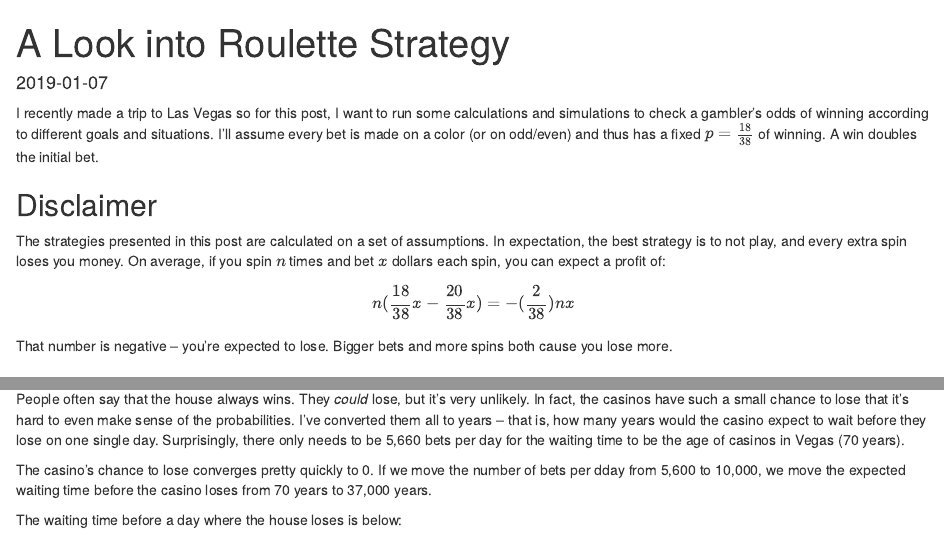
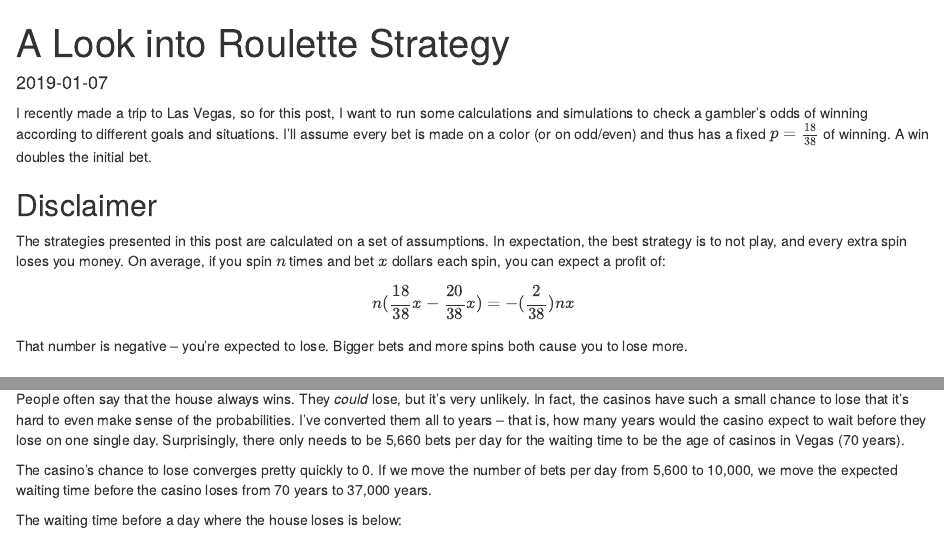
Before and after one commit to bmjoseph/blogdown_source, an R Markdown document (content/post/2019-01-07-a-look-into-roulette-strategy.Rmd): the page in a window 1100 px wide, from its top, and a second part further down, joined at a grey line. Rendered offline with R 4.5, knitr and Pandoc, with nearby package versions; drawn as R Markdown's standard HTML page in place of the format the file asks for.

Commit message:
fix typo in gambling post

````diff
--- a/content/post/2019-01-07-a-look-into-roulette-strategy.Rmd
+++ b/content/post/2019-01-07-a-look-into-roulette-strategy.Rmd
@@ -27,13 +27,13 @@ options(scipen = 999)
 ```
 
 
-I recently made a trip to Las Vegas so for this post, I want to run some calculations and simulations to check a gambler's odds of winning according to different goals and situations. I'll assume every bet is made on a color (or on odd/even) and thus has a fixed $p = \frac{18}{38}$ of winning. A win doubles the initial bet.
+I recently made a trip to Las Vegas, so for this post, I want to run some calculations and simulations to check a gambler's odds of winning according to different goals and situations. I'll assume every bet is made on a color (or on odd/even) and thus has a fixed $p = \frac{18}{38}$ of winning. A win doubles the initial bet.
 
 ## Disclaimer
 
 The strategies presented in this post are calculated on a set of assumptions. In expectation, the best strategy is to not play, and every extra spin loses you money. On average, if you spin $n$ times and bet $x$ dollars each spin, you can expect a profit of: $$n(\frac{18}{38}x - \frac{20}{38}x) = -(\frac{2}{38})nx$$
 
-That number is negative -- you're expected to lose. Bigger bets and more spins both cause you lose more.
+That number is negative -- you're expected to lose. Bigger bets and more spins both cause you to lose more.
 
 ## Fixed Spin Gambler
 
@@ -286,7 +286,7 @@ As we saw before, the chance of reaching a large goal is extremely low.
 
 People often say that the house always wins. They *could* lose, but it's very unlikely. In fact, the casinos have such a small chance to lose that it's hard to even make sense of the probabilities. I've converted them all to years -- that is, how many years would the casino expect to wait before they lose on one single day. Surprisingly, there only needs to be 5,660 bets per day for the waiting time to be the age of casinos in Vegas (70 years).
 
-The casino's chance to lose converges pretty quickly to 0. If we move the number of bets per dday from 5,600 to 10,000, we move the expected waiting time before the casino loses from 70 years to 37,000 years.
+The casino's chance to lose converges pretty quickly to 0. If we move the number of bets per day from 5,600 to 10,000, we move the expected waiting time before the casino loses from 70 years to 37,000 years.
 
 The waiting time before a day where the house loses is below:
 
````
Also changed, not shown: content/post/2019-01-07-a-look-into-roulette-strategy.html.
